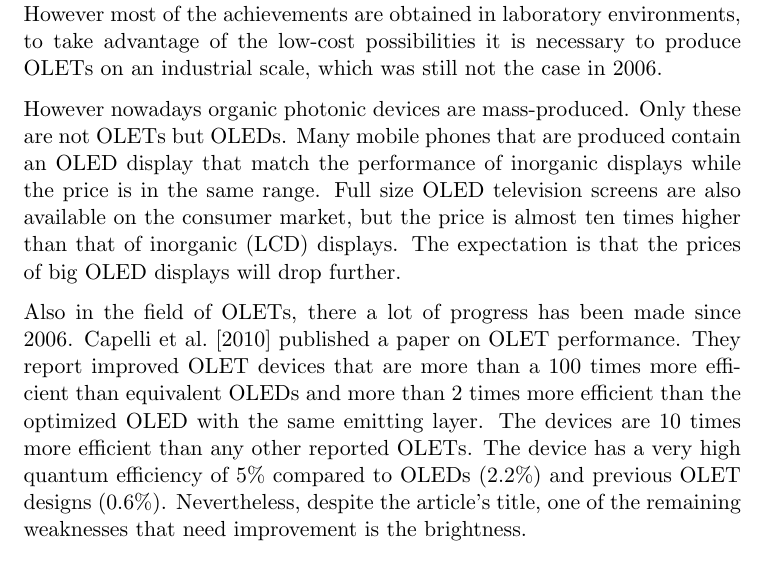
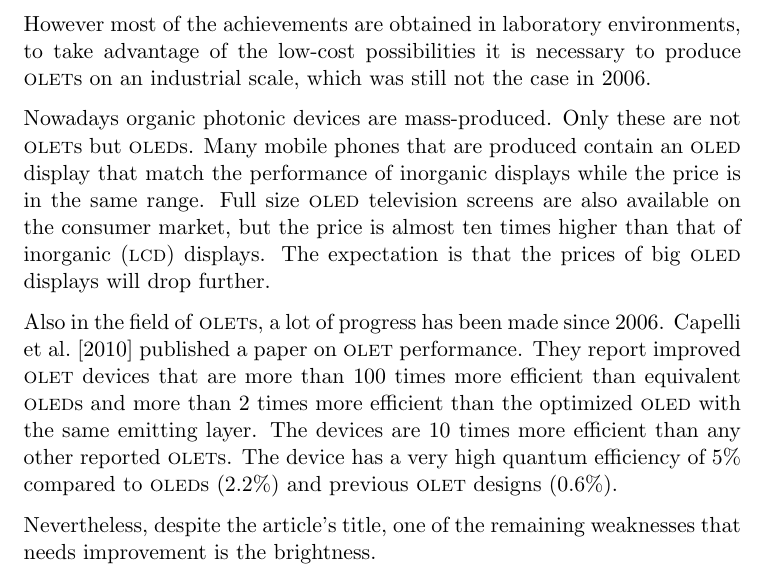
Before and after one commit to ellenschallig/devicephysics, a LaTeX document (casestudy.tex, which reads future.tex): part of page 17 of 18, cut so that both start at the same text. Compiled offline with pdfLaTeX.

Commit message:
future: small caps added

```diff
--- a/future.tex
+++ b/future.tex
@@ -1,6 +1,10 @@
 \section{Future}\label{sec:future}
-The article mostly focuses on the discoveries made in the OLETs field and future possibilities. It shows a bright future for OLETs, mainly praised for their low-cost and very favourable production methods. The possibility to make flexible devices creates a whole new range of possible applications. However most of the achievements are obtained in laboratory environments, to take advantage of the low-cost possibilities it is necessary to produce OLETs on an industrial scale, which was still not the case in 2006.
+The article mostly focuses on the discoveries made in the \textsc{olet}s field and future possibilities. It shows a bright future for \textsc{olet}s, mainly praised for their low-cost and very favourable production methods. The possibility to make flexible devices creates a whole new range of possible applications.
 
-However nowadays organic photonic devices are mass-produced. Only these are not OLETs but OLEDs. Many mobile phones that are produced contain an OLED display that match the performance of inorganic displays while the price is in the same range. Full size OLED television screens are also available on the consumer market, but the price is almost ten times higher than that of inorganic (LCD) displays. The expectation is that the prices of big OLED displays will drop further.
+However most of the achievements are obtained in laboratory environments, to take advantage of the low-cost possibilities it is necessary to produce \textsc{olet}s on an industrial scale, which was still not the case in 2006.
 
-Also in the field of OLETs, there a lot of progress has been made since 2006. \citet{Capelli} published a paper on OLET performance. They report improved OLET devices that are more than a 100 times more efficient than equivalent OLEDs and more than 2 times more efficient than the optimized OLED with the same emitting layer. The devices are 10 times more efficient than any other reported OLETs. The device has a very high quantum efficiency of 5\% compared to OLEDs (2.2\%) and previous OLET designs (0.6\%). Nevertheless, despite the article's title, one of the remaining weaknesses that need improvement is the brightness.
+Nowadays organic photonic devices are mass-produced. Only these are not \textsc{olet}s but \textsc{oled}s. Many mobile phones that are produced contain an \textsc{oled} display that match the performance of inorganic displays while the price is in the same range. Full size \textsc{oled} television screens are also available on the consumer market, but the price is almost ten times higher than that of inorganic (\textsc{lcd}) displays. The expectation is that the prices of big \textsc{oled} displays will drop further.
+
+Also in the field of \textsc{olet}s, a lot of progress has been made since 2006. \citet{Capelli} published a paper on \textsc{olet} performance. They report improved \textsc{olet} devices that are more than 100 times more efficient than equivalent \textsc{oled}s and more than 2 times more efficient than the optimized \textsc{oled} with the same emitting layer. The devices are 10 times more efficient than any other reported \textsc{olet}s. The device has a very high quantum efficiency of 5\% compared to \textsc{oled}s (2.2\%) and previous \textsc{olet} designs (0.6\%).
+
+Nevertheless, despite the article's title, one of the remaining weaknesses that needs improvement is the brightness.
```
